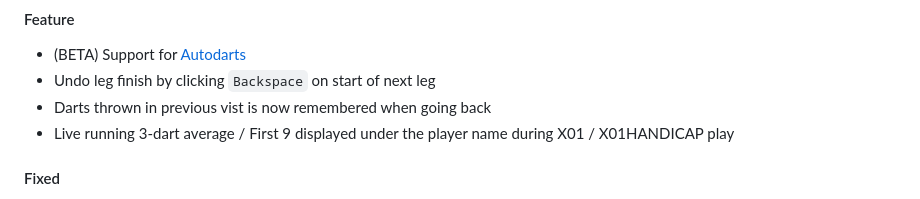
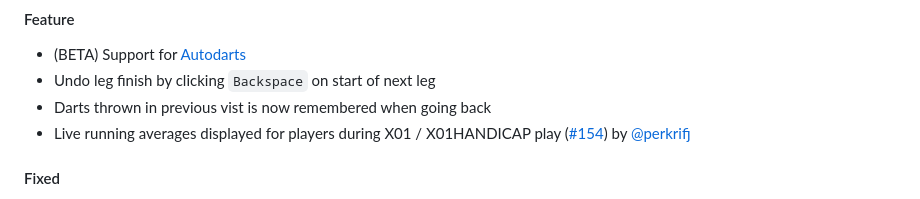
Before and after one commit to kcapp/frontend, a Markdown page: CHANGELOG.md, the part around one of its changes. Rendered like a GitHub page.

Commit message:
Attribution added to CHANGELOG

```diff
--- a/CHANGELOG.md
+++ b/CHANGELOG.md
@@ -6,6 +6,6 @@ A preview of major changes can be found in the Wiki ([Latest Changes](https://gi
 - (BETA) Support for [Autodarts](https://autodarts.io)
 - Undo leg finish by clicking `Backspace` on start of next leg
 - Darts thrown in previous vist is now remembered when going back
-- Live running 3-dart average / First 9 displayed under the player name during X01 / X01HANDICAP play
+- Live running averages displayed for players during X01 / X01HANDICAP play ([#154](https://github.com/kcapp/frontend/pull/154)) by [@perkrifj](https://github.com/perkrifj)
 
 #### Fixed
```
Also changed, not shown: other parts of CHANGELOG.md (+1 -1 lines).
